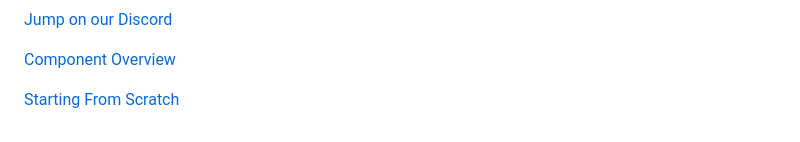
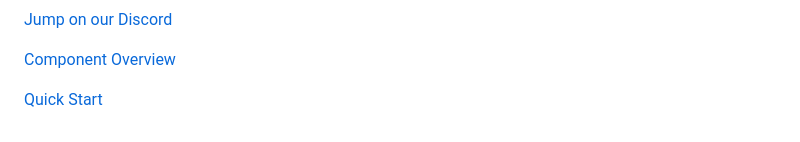
Before and after one commit to launch-it-labs/gameplumbingframework, a Markdown page: README.md, the part around the change. GitHub-like rendering.

```diff
--- a/README.md
+++ b/README.md
@@ -207,4 +207,4 @@ Finally, GPF handles deployment for you by including a stack management panel fr
 
 [Component Overview](https://github.com/launch-it-labs/gameplumbingframework/wiki/Major-GPF-Components/)
 
-[Starting From Scratch](https://github.com/launch-it-labs/gameplumbingframework/wiki/Quick-Start-part-1)
+[Quick Start](https://github.com/launch-it-labs/gameplumbingframework/wiki/Quick-Start-part-1)
```
